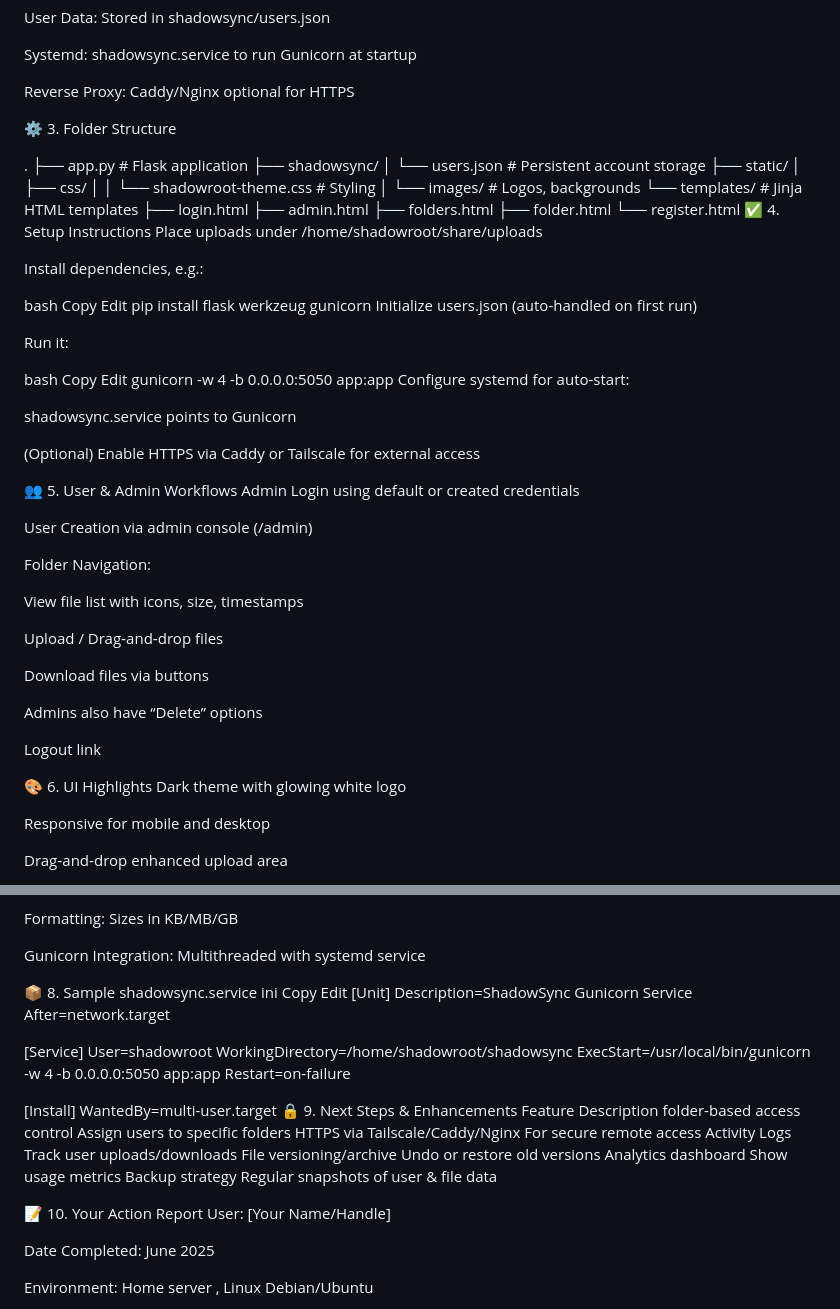
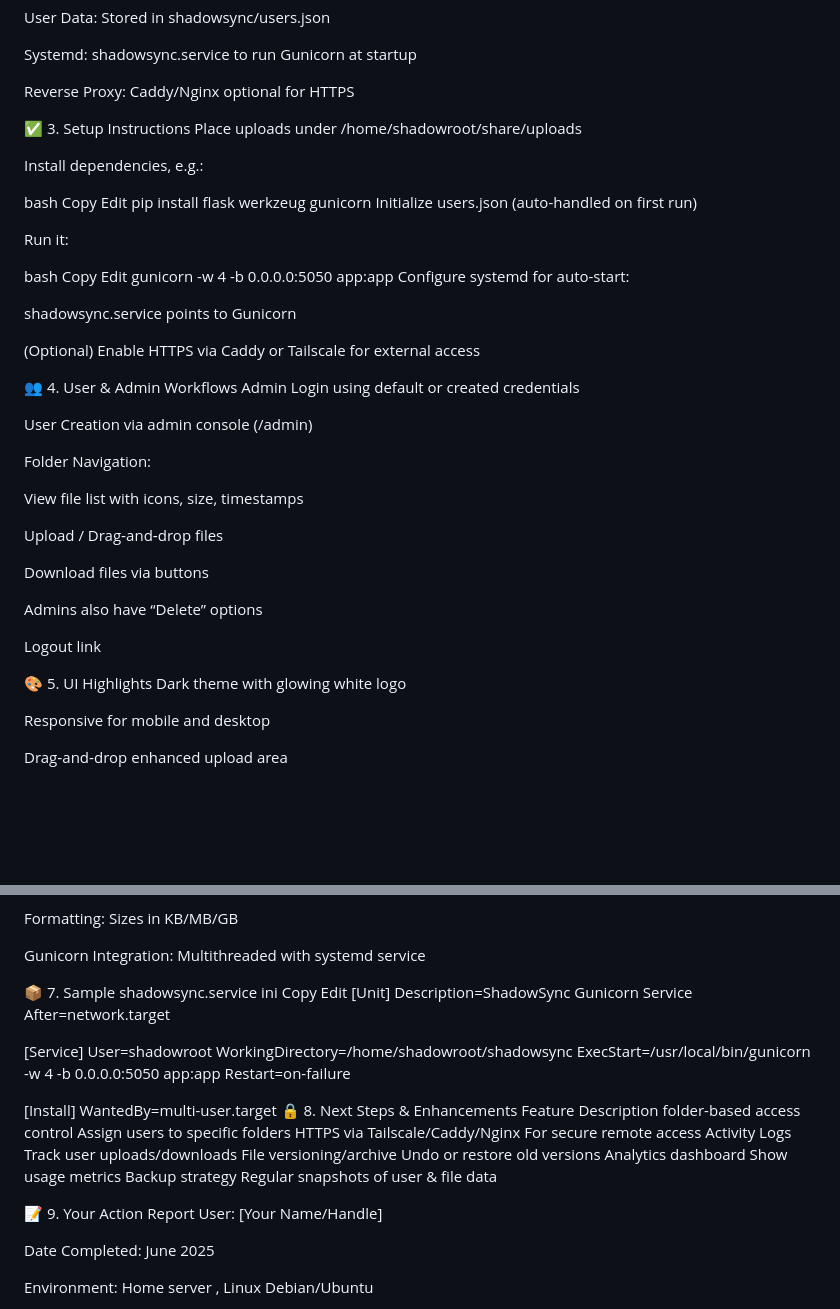
Before and after one commit to ALL-ROUNDe/SHADOWSYNC, a Markdown page: README.md, 2 parts joined by grey strips. GitHub-like rendering; blank space fills up the shorter version.

Commit message:
Revise section numbers in README
Updated section numbering in README.md for clarity and organization.

```diff
--- a/README.md
+++ b/README.md
@@ -32,23 +32,8 @@ Systemd: shadowsync.service to run Gunicorn at startup
 
 Reverse Proxy: Caddy/Nginx optional for HTTPS
 
-⚙️ 3. Folder Structure
 
-.
-├── app.py                # Flask application
-├── shadowsync/
-│   └── users.json        # Persistent account storage
-├── static/
-│   ├── css/
-│   │   └── shadowroot-theme.css  # Styling
-│   └── images/           # Logos, backgrounds
-└── templates/            # Jinja HTML templates
-    ├── login.html
-    ├── admin.html
-    ├── folders.html
-    ├── folder.html
-    └── register.html
-✅ 4. Setup Instructions
+✅ 3. Setup Instructions
 Place uploads under /home/shadowroot/share/uploads
 
 Install dependencies, e.g.:
@@ -71,7 +56,7 @@ shadowsync.service points to Gunicorn
 
 (Optional) Enable HTTPS via Caddy or Tailscale for external access
 
-👥 5. User & Admin Workflows
+👥 4. User & Admin Workflows
 Admin Login using default or created credentials
 
 User Creation via admin console (/admin)
@@ -88,7 +73,7 @@ Admins also have “Delete” options
 
 Logout link
 
-🎨 6. UI Highlights
+🎨 5. UI Highlights
 Dark theme with glowing white logo
 
 Responsive for mobile and desktop
@@ -110,7 +95,7 @@ Formatting: Sizes in KB/MB/GB
 
 Gunicorn Integration: Multithreaded with systemd service
 
-📦 8. Sample shadowsync.service
+📦 7. Sample shadowsync.service
 ini
 Copy
 Edit
@@ -126,7 +111,7 @@ Restart=on-failure
 
 [Install]
 WantedBy=multi-user.target
-🔒 9. Next Steps & Enhancements
+🔒 8. Next Steps & Enhancements
 Feature	Description
 folder-based access control	Assign users to specific folders
 HTTPS via Tailscale/Caddy/Nginx	For secure remote access
@@ -135,7 +120,7 @@ File versioning/archive	Undo or restore old versions
 Analytics dashboard	Show usage metrics
 Backup strategy	Regular snapshots of user & file data
 
-📝 10. Your Action Report
+📝 9. Your Action Report
 User: [Your Name/Handle]
 
 Date Completed: June 2025
```
